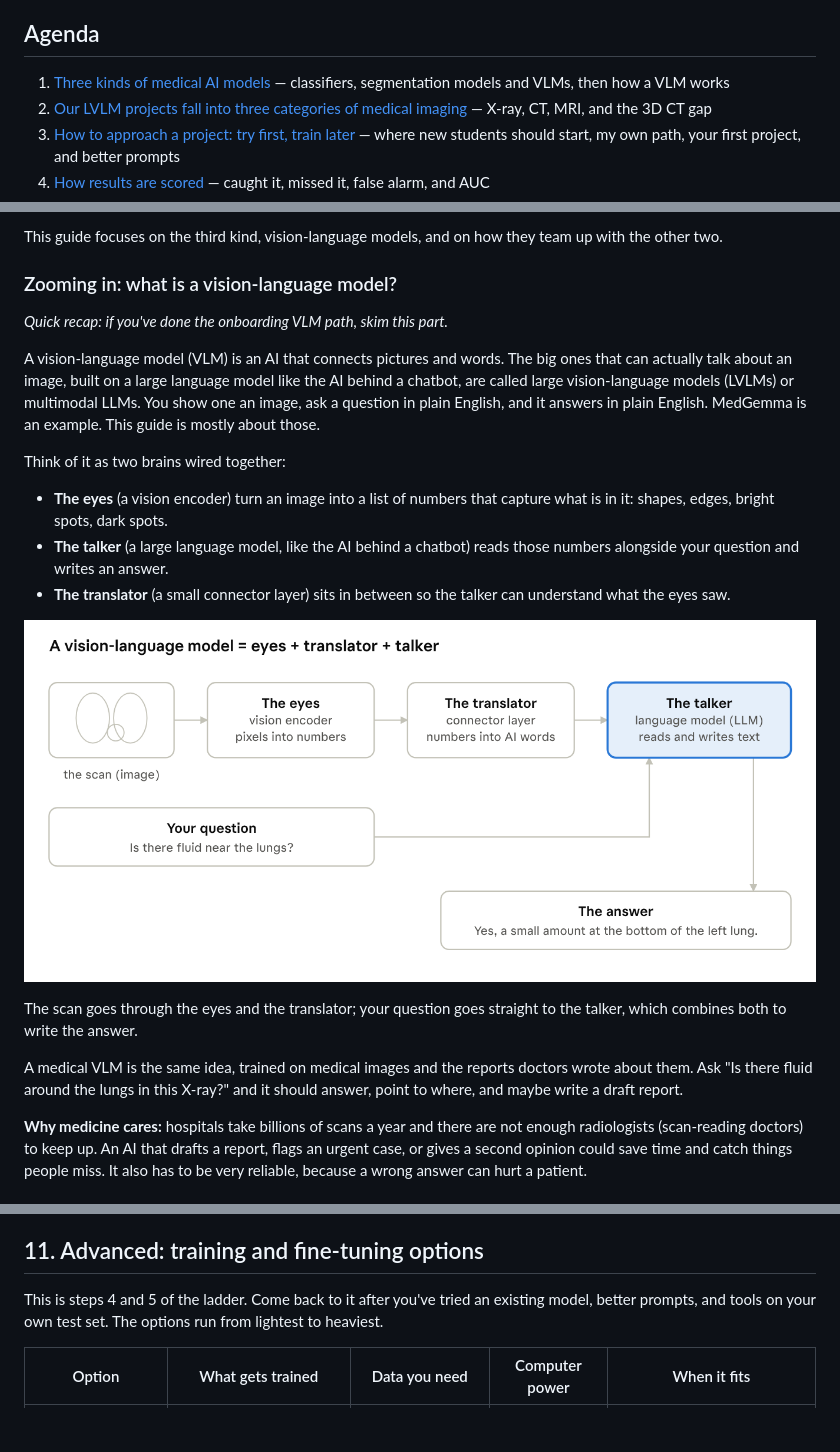
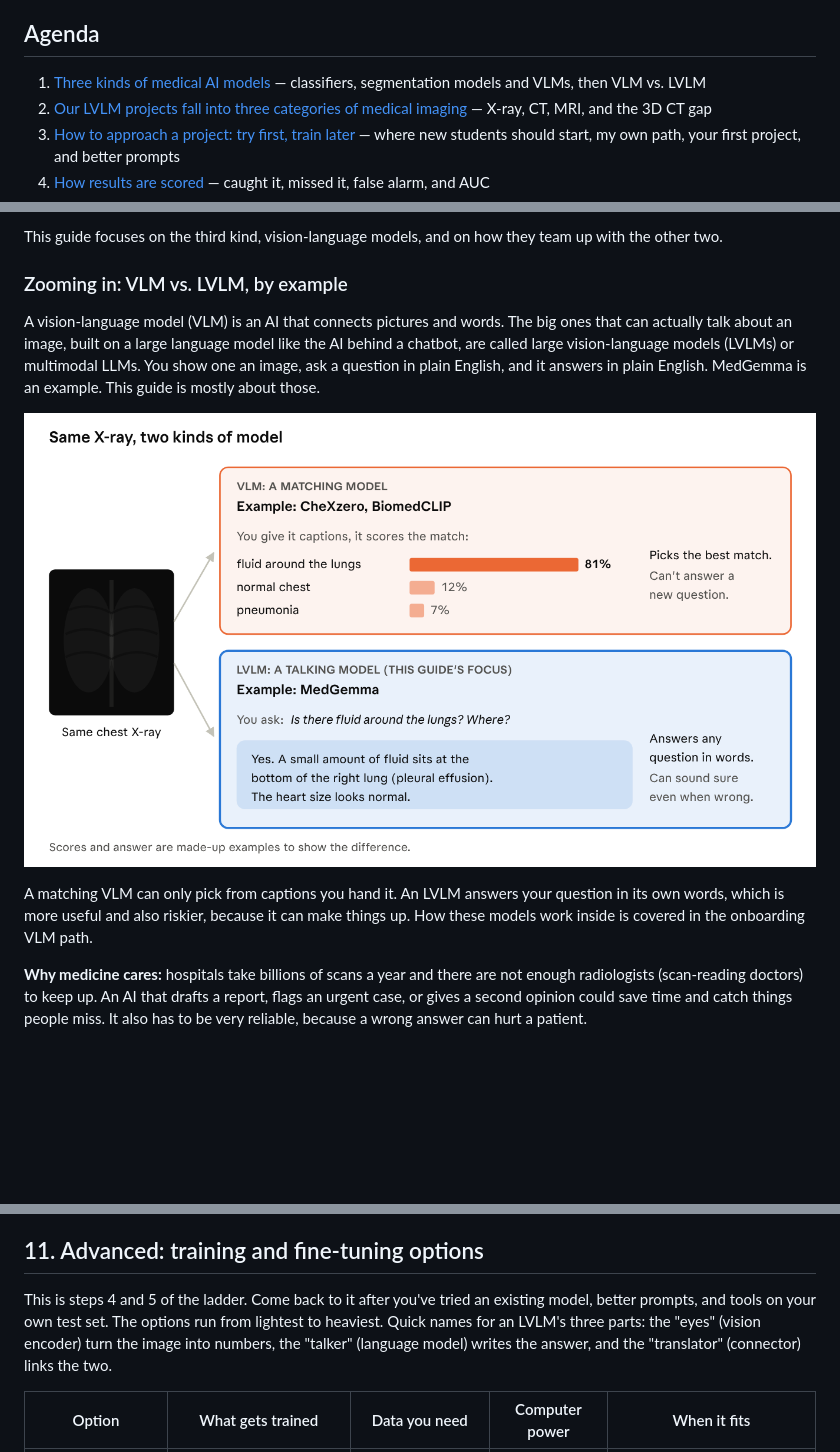
Before and after one commit to vaniinfo/lvlm-starter-kit, a Markdown page: docs/guide.md, 3 parts joined by grey strips. Rendered like a GitHub page; pictures changed too: docs/images/02-how-a-vlm-works.png (deleted), docs/images/02-vlm-vs-lvlm.png (added); blank space fills up the shorter version.

Commit message:
Replace VLM internals recap with a VLM vs. LVLM visual example
The onboarding VLM path already covers how VLMs work, so the guide and
slides now show the difference by example instead.

Co-Authored-By: Claude Opus 5.5 <noreply@anthropic.com>
Claude-Session: https://claude.ai/code/session_01EnVsTeAymFW5udjhv2AJ2k

```diff
--- a/docs/guide.md
+++ b/docs/guide.md
@@ -12,7 +12,7 @@ Good to know: the onboarding's hands-on tutorial currently needs a paid Gemini a
 
 ## Agenda
 
-1. [Three kinds of medical AI models](#1-three-kinds-of-medical-ai-models) — classifiers, segmentation models and VLMs, then how a VLM works
+1. [Three kinds of medical AI models](#1-three-kinds-of-medical-ai-models) — classifiers, segmentation models and VLMs, then VLM vs. LVLM
 2. [Our LVLM projects fall into three categories of medical imaging](#2-our-lvlm-projects-fall-into-three-categories-of-medical-imaging) — X-ray, CT, MRI, and the 3D CT gap
 3. [How to approach a project: try first, train later](#3-how-to-approach-a-project-try-first-train-later) — where new students should start, my own path, your first project, and better prompts
 4. [How results are scored](#4-how-results-are-scored) — caught it, missed it, false alarm, and AUC
@@ -35,23 +35,13 @@ Classifiers and segmentation models are older, narrower AI tools, each trained f
 
 This guide focuses on the third kind, vision-language models, and on how they team up with the other two.
 
-### Zooming in: what is a vision-language model?
-
-*Quick recap: if you've done the onboarding VLM path, skim this part.*
+### Zooming in: VLM vs. LVLM, by example
 
 A vision-language model (VLM) is an AI that connects pictures and words. The big ones that can actually talk about an image, built on a large language model like the AI behind a chatbot, are called large vision-language models (LVLMs) or multimodal LLMs. You show one an image, ask a question in plain English, and it answers in plain English. MedGemma is an example. This guide is mostly about those.
 
-Think of it as two brains wired together:
+![VLM vs. LVLM: the same chest X-ray, two kinds of answer](images/02-vlm-vs-lvlm.png)
 
-- **The eyes** (a vision encoder) turn an image into a list of numbers that capture what is in it: shapes, edges, bright spots, dark spots.
-- **The talker** (a large language model, like the AI behind a chatbot) reads those numbers alongside your question and writes an answer.
-- **The translator** (a small connector layer) sits in between so the talker can understand what the eyes saw.
-
-![How a vision-language model turns a scan and a question into an answer](images/02-how-a-vlm-works.png)
-
-The scan goes through the eyes and the translator; your question goes straight to the talker, which combines both to write the answer.
-
-A medical VLM is the same idea, trained on medical images and the reports doctors wrote about them. Ask "Is there fluid around the lungs in this X-ray?" and it should answer, point to where, and maybe write a draft report.
+A matching VLM can only pick from captions you hand it. An LVLM answers your question in its own words, which is more useful and also riskier, because it can make things up. How these models work inside is covered in the onboarding VLM path.
 
 **Why medicine cares:** hospitals take billions of scans a year and there are not enough radiologists (scan-reading doctors) to keep up. An AI that drafts a report, flags an urgent case, or gives a second opinion could save time and catch things people miss. It also has to be very reliable, because a wrong answer can hurt a patient.
 
@@ -315,7 +305,7 @@ Before you start, check whether someone has already answered your question (sear
 
 ## 11. Advanced: training and fine-tuning options
 
-This is steps 4 and 5 of the ladder. Come back to it after you've tried an existing model, better prompts, and tools on your own test set. The options run from lightest to heaviest.
+This is steps 4 and 5 of the ladder. Come back to it after you've tried an existing model, better prompts, and tools on your own test set. The options run from lightest to heaviest. Quick names for an LVLM's three parts: the "eyes" (vision encoder) turn the image into numbers, the "talker" (language model) writes the answer, and the "translator" (connector) links the two.
 
 | Option | What gets trained | Data you need | Computer power | When it fits |
 | --- | --- | --- | --- | --- |
```
Also changed, not shown: 1 other file.
